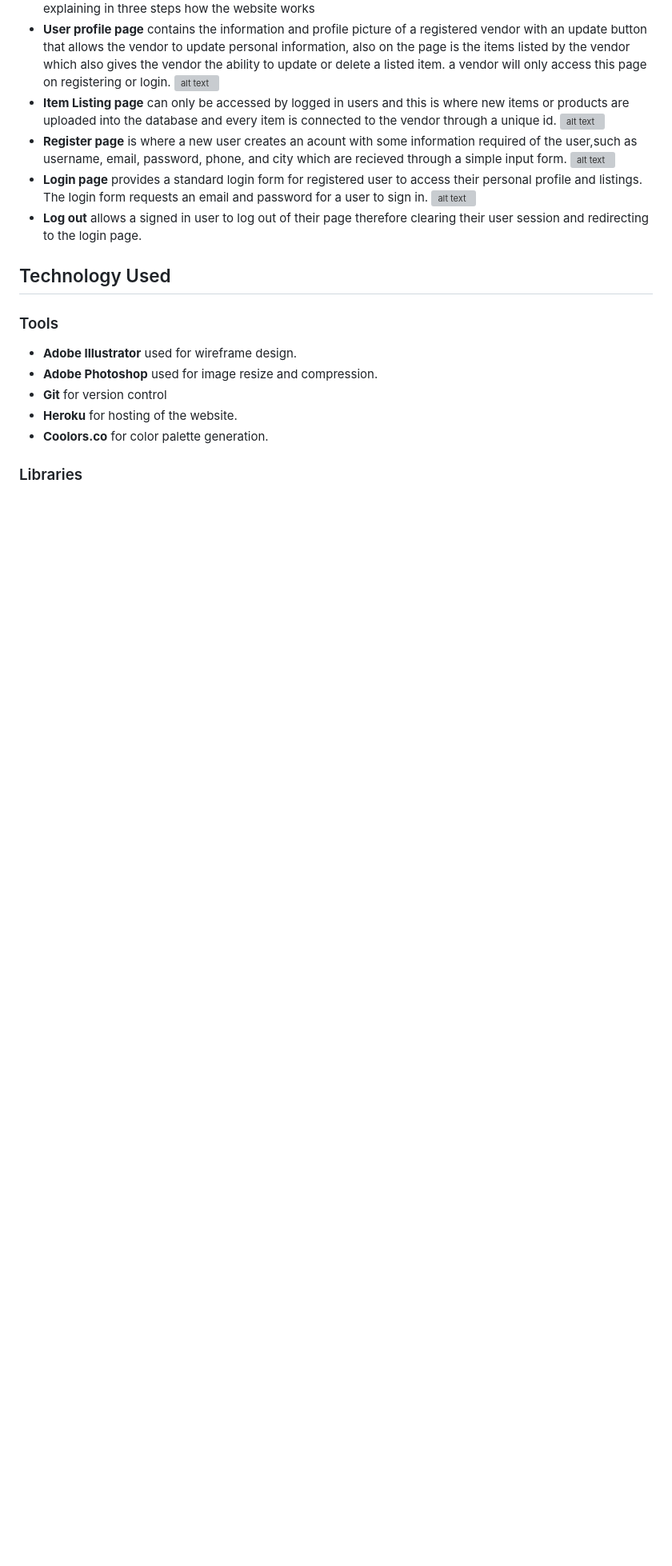
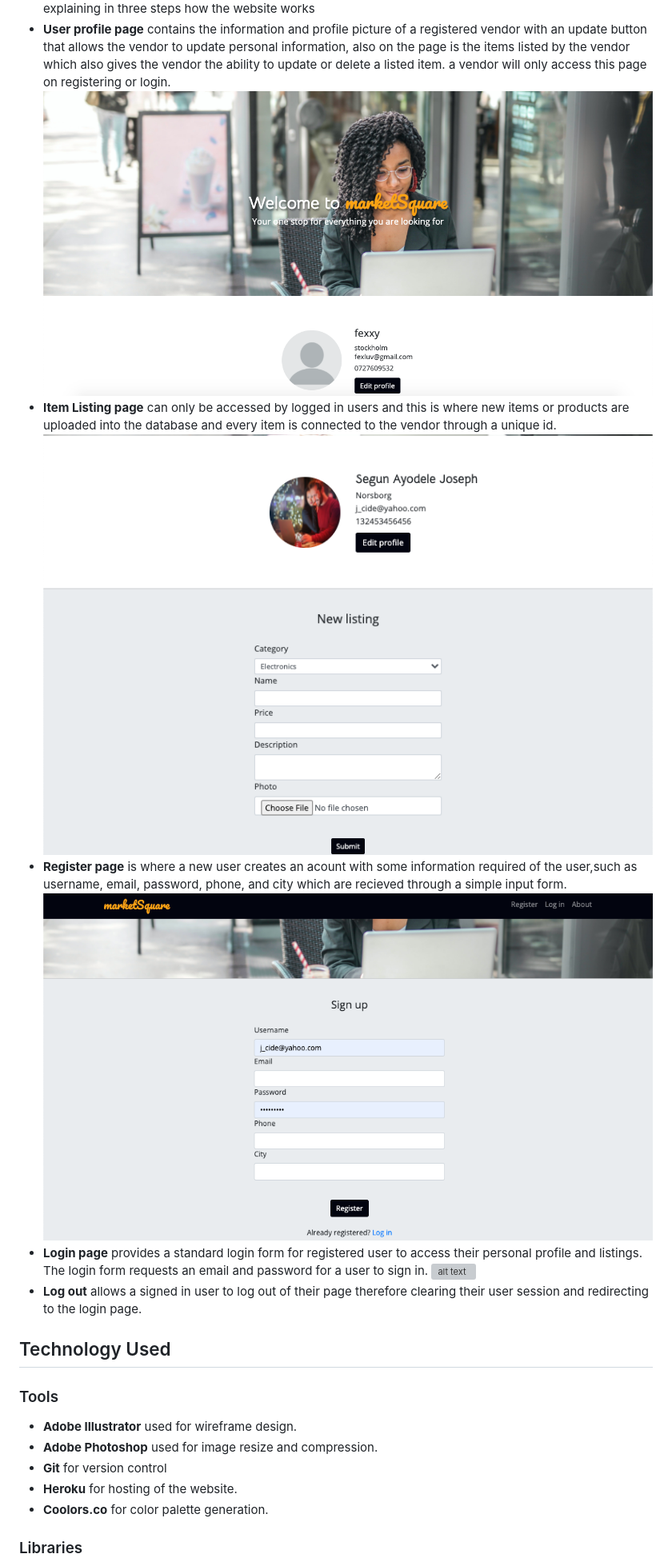
Before and after one commit to Code-Institute-Submissions/SegzAyo-SegzAyo-Online_MarketPlace2_AprResub, a Markdown page: README.md, the part around the change printed below. Shown: that part at 80% size. Rendered like a GitHub page; pictures changed too: static/images/Profile_page.png (added); blank space fills up the shorter version; grey boxes are pictures that could not be loaded.

```diff
--- a/README.md
+++ b/README.md
@@ -105,13 +106,13 @@ so Tina has decided to buy a used laptop for her friend,so;
     button that allows the vendor to update personal information, also on the page is the items listed by
     the vendor which also gives the vendor the ability to update or delete a listed item. a vendor will only
     access this page on registering or login.
-![alt text](assets/images/footer.png)
+![alt text](static/images/Profile_page.png)
 * __Item Listing page__ can only be accessed by logged in users and this is where new items or products are
     uploaded into the database and every item is connected to the vendor through a unique id.
-![alt text](assets/images/Item_listing.png)
+![alt text](static/images/Item_listing.png)
 * __Register page__ is where a new user creates an acount with some information required of the user,such as
     username, email, password, phone, and city which are recieved through a simple input form.
-![alt text](static/register_page.png)
+![alt text](static/images/register_page.png)
 * __Login page__ provides a standard login form for registered user to access their personal profile and
     listings. The login form requests an email and password for a user to sign in.
 ![alt text](static/images/login_page.png)
```
Also changed, not shown: other parts of README.md (+4 -3 lines), static/images/Home_page_Wire-20.jpg (added), static/images/Mobile_view-20.jpg, 13 other files.
